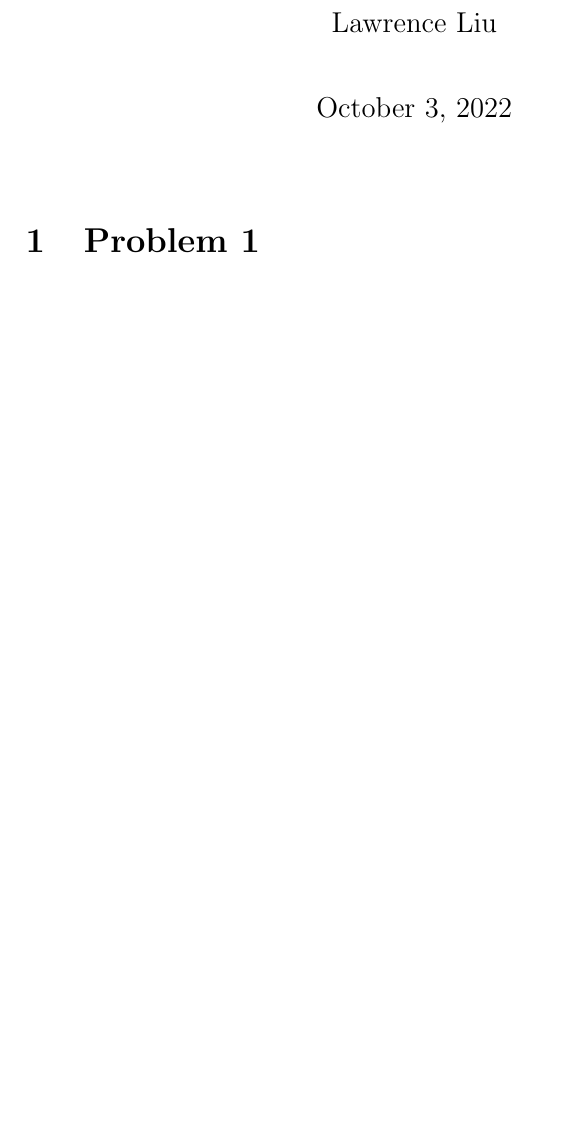
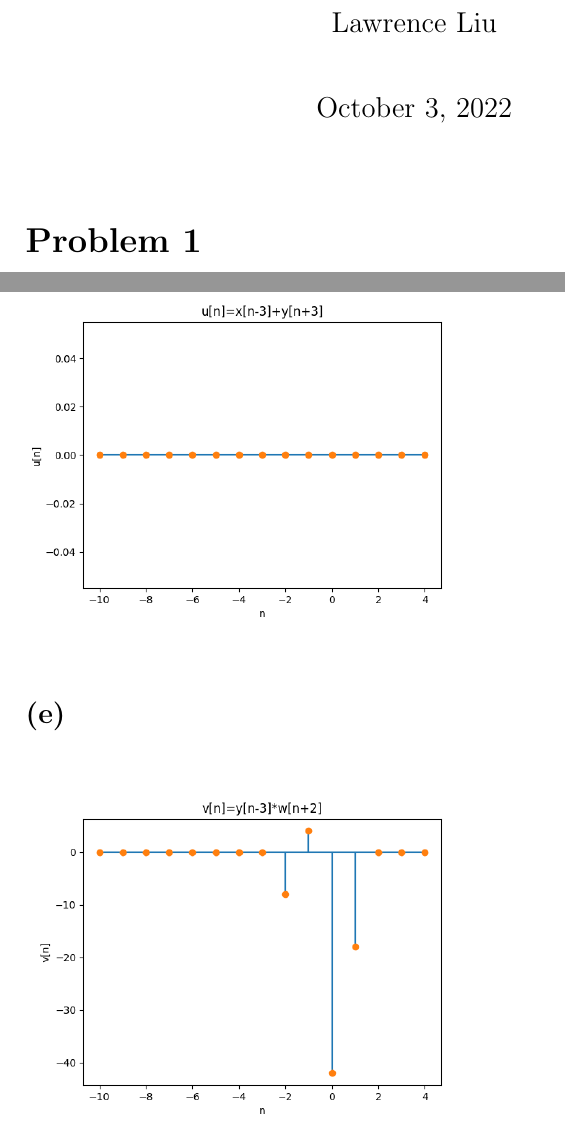
Before and after one commit to HighSpeeds/ECE113, a LaTeX problem sheet (HW1/file.tex): part of page 1 of 2 before the commit and two parts of pages 1 and 3 of 4 after it, the two joined at a grey line, cut so that both start at the same text, the shorter picture padded with empty space. Compiled offline with pdfLaTeX.

Commit message:
finished problem 1

```diff
--- a/HW1/file.tex
+++ b/HW1/file.tex
@@ -2,5 +2,4 @@
 \title{ECE 113 HW 1}
 \begin{document}
 \maketitle
-\section{Problem 1}
-\subsection{a}
+\section*{Problem 1}
@@ -11,0 +13,4 @@
+\includegraphics[scale=0.5]{u.png}
+\subsection*{(e)}
+\includegraphics[scale=0.5]{v.png}
+\subsection*{(f)}
```
Also changed, not shown: HW1/file.pdf, HW1/file.tex (9 more changed lines), 2 other files.
